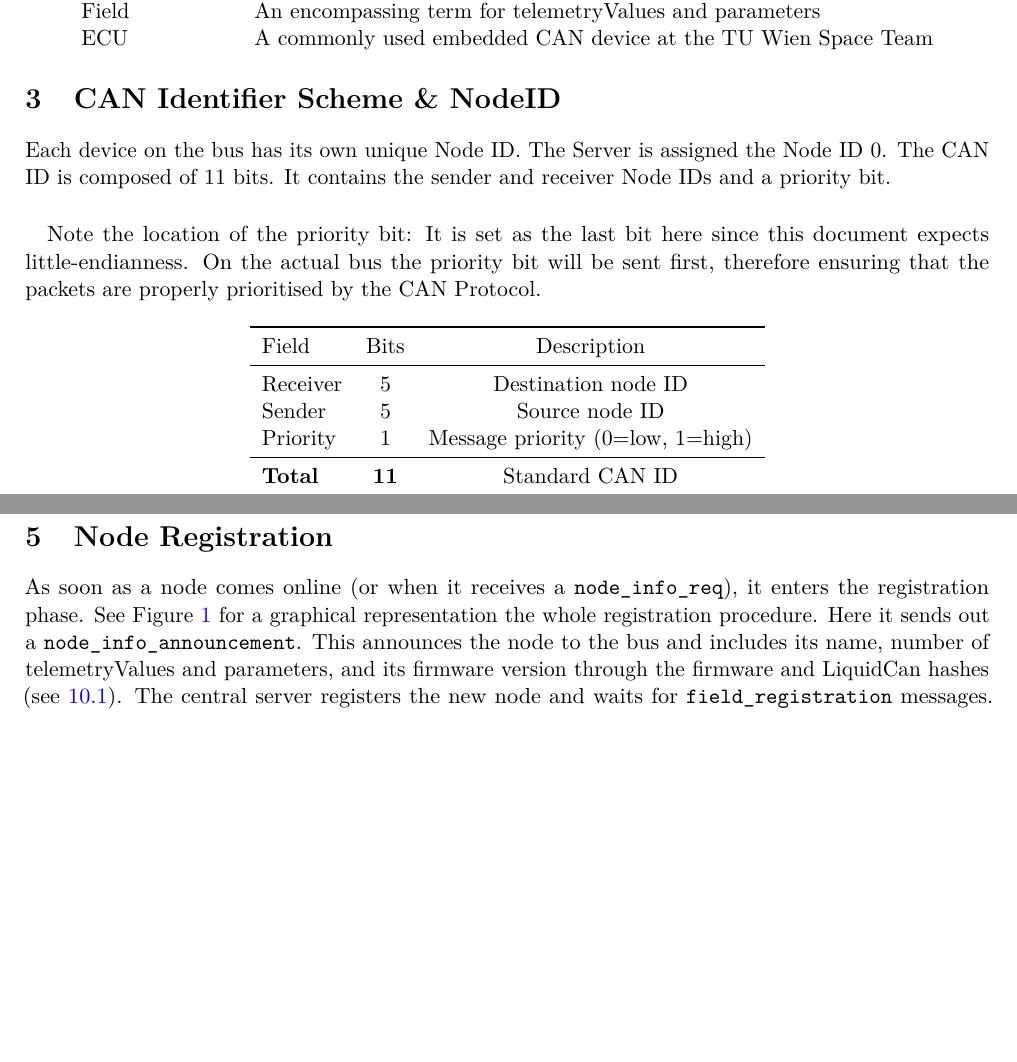
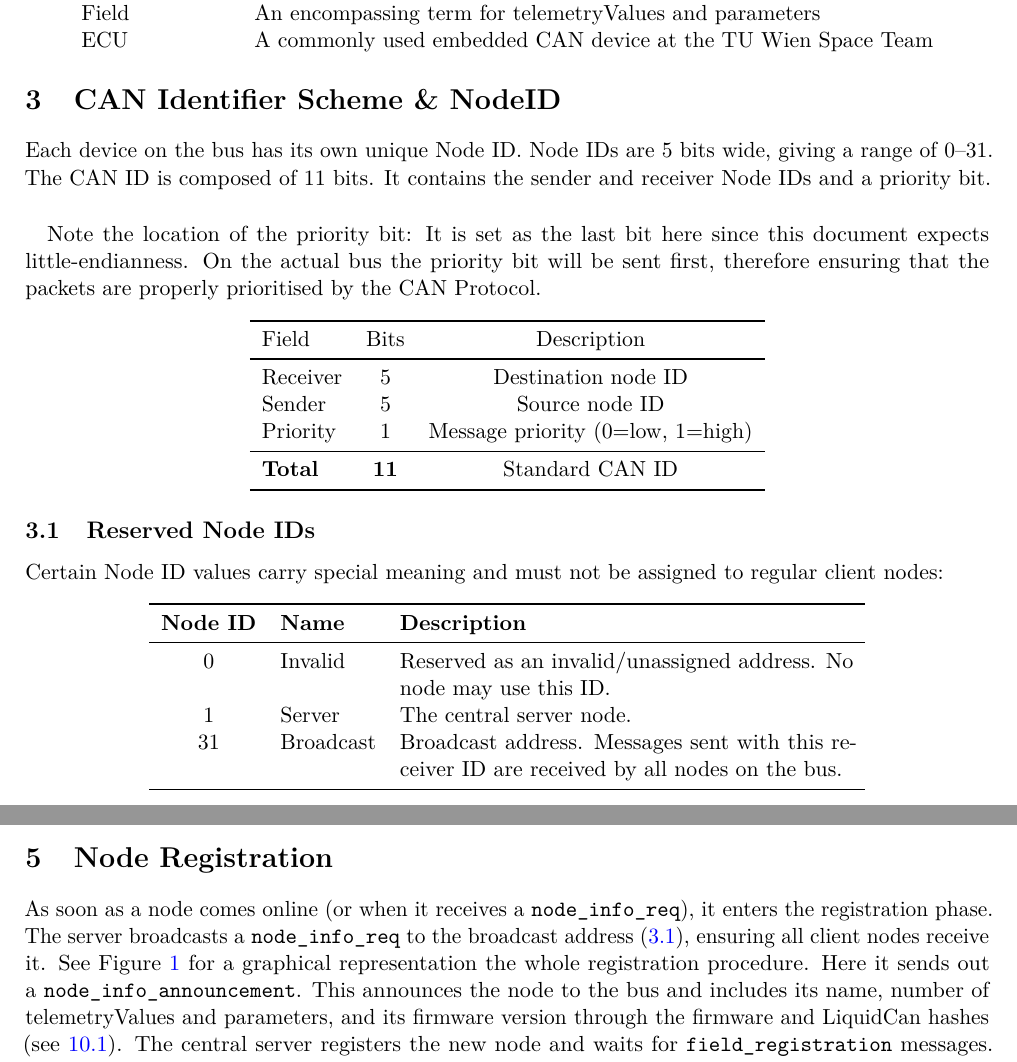
Before and after one commit to SpaceTeam/LiquidCAN, a LaTeX document (LiquidCAN.tex, which reads sections/02_can_id_scheme.tex, sections/04_node_registration.tex): two parts of pages 4 and 5 of 16, joined at a grey line, cut so that both start at the same text, the shorter picture padded with empty space. Compiled offline with pdfLaTeX.

Commit message:
add reserved node ids

```diff
--- a/sections/02_can_id_scheme.tex
+++ b/sections/02_can_id_scheme.tex
@@ -1,5 +1,5 @@
 \section{CAN Identifier Scheme \& NodeID}\label{sec:can-id-scheme}
-Each device on the bus has its own unique Node ID. The Server is assigned the Node ID 0.
+Each device on the bus has its own unique Node ID. Node IDs are 5 bits wide, giving a range of 0--31.
 The CAN ID is composed of 11 bits. It contains the sender and receiver Node IDs and a priority bit.
 
 \paragraph{}
@@ -22,4 +22,17 @@ Priority & 1 & Message priority (0=low, 1=high) \\
 
 \end{center}
 
-% TODO: Describe ID allocation strategy and priority rules
+\subsection{Reserved Node IDs}\label{sec:reserved-node-ids}
+Certain Node ID values carry special meaning and must not be assigned to regular client nodes:
+
+\begin{center}
+\begin{tabular}{c l p{8cm}}
+\toprule
+\textbf{Node ID} & \textbf{Name} & \textbf{Description} \\
+\midrule
+0  & Invalid   & Reserved as an invalid/unassigned address. No node may use this ID. \\
+1  & Server    & The central server node. \\
+31 & Broadcast & Broadcast address. Messages sent with this receiver ID are received by all nodes on the bus. \\
+\bottomrule
+\end{tabular}
+\end{center}
--- a/sections/04_node_registration.tex
+++ b/sections/04_node_registration.tex
@@ -1,5 +1,5 @@
 \section{Node Registration}\label{sec:node-registration}
-As soon as a node comes online (or when it receives a \texttt{node\_info\_req}), it enters the registration phase. See Figure \ref{fig:node-registration-flow} for a graphical representation the whole registration procedure. Here it sends out a \texttt{node\_info\_announcement}.
+As soon as a node comes online (or when it receives a \texttt{node\_info\_req}), it enters the registration phase. The server broadcasts a \texttt{node\_info\_req} to the broadcast address (\ref{sec:reserved-node-ids}), ensuring all client nodes receive it. See Figure \ref{fig:node-registration-flow} for a graphical representation the whole registration procedure. Here it sends out a \texttt{node\_info\_announcement}.
 This announces the node to the bus and includes its name, number of telemetryValues and parameters, and its firmware version through
 the firmware and LiquidCan hashes (see \ref{struct:NodeInfoRes}). The central server registers the new node and waits for \texttt{field\_registration} messages. From this point on the
 node is able to send/receive messages on the bus.
```
Also changed, not shown: LiquidCAN.tex (+2 -1 lines), LiquidCAN.pdf, 2 other files.
